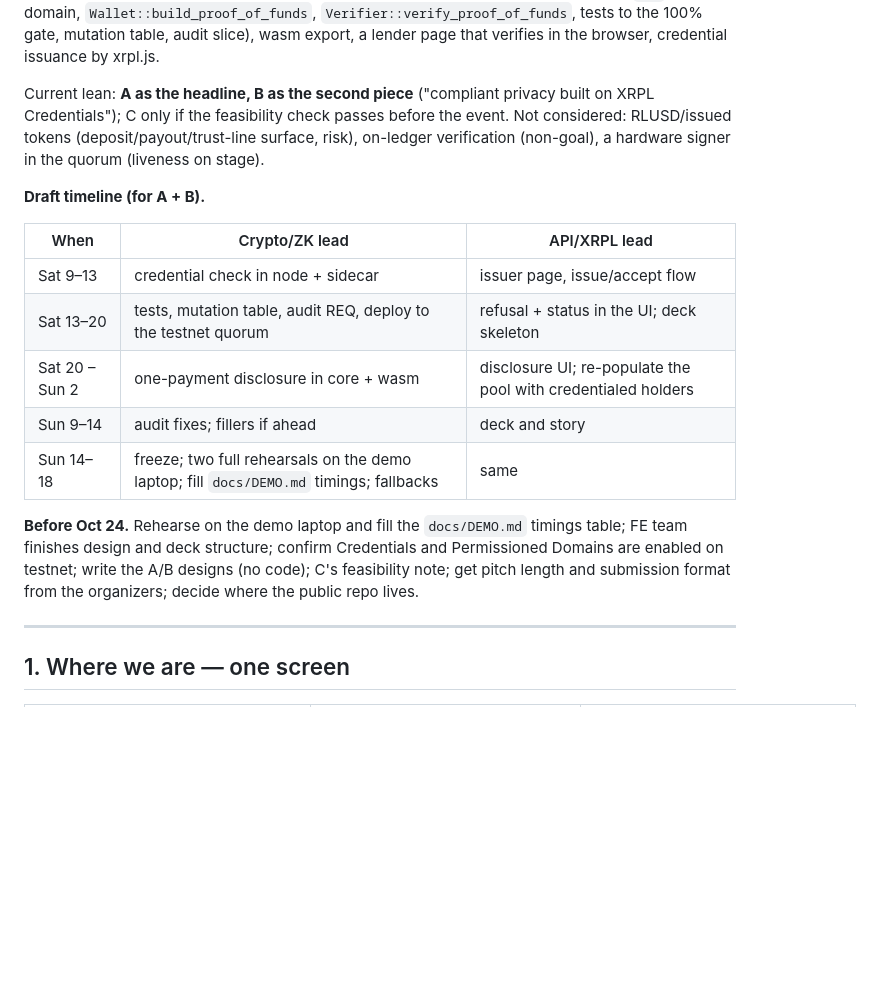
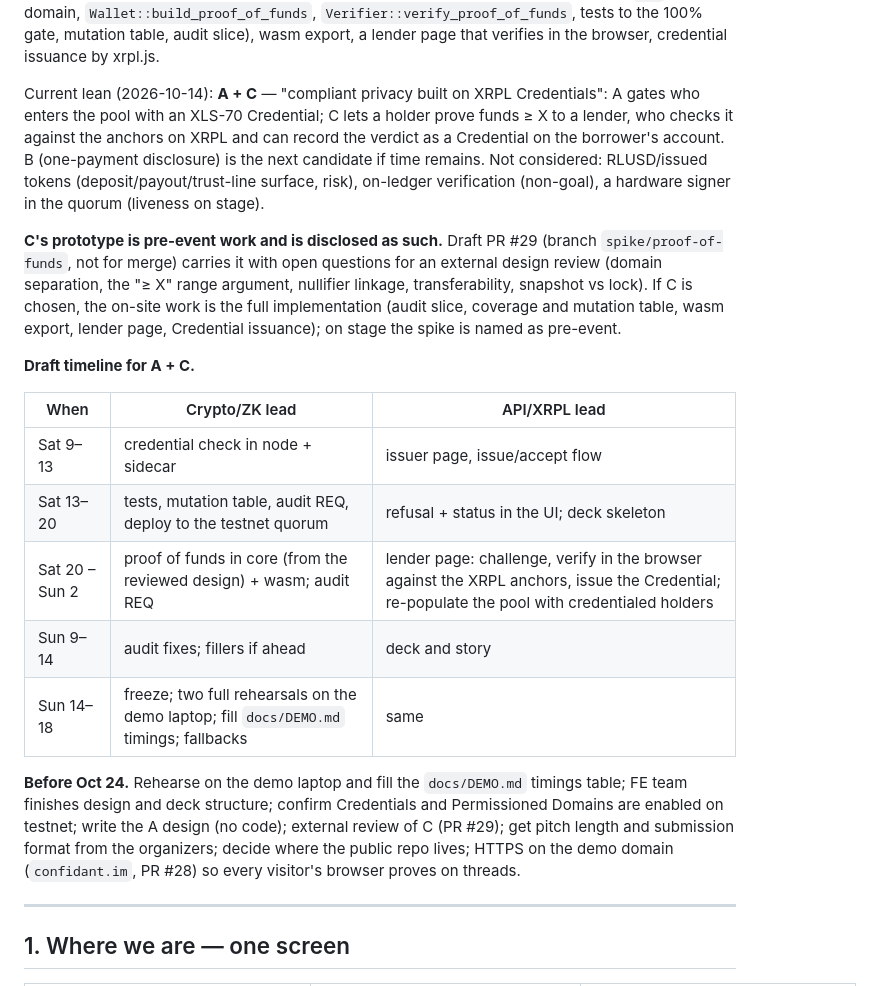
Before and after one commit to kupermind/confidant, a Markdown page: ROADMAP.md, the part around the change. Rendered like a GitHub page; blank space fills up the shorter version.

Commit message:
roadmap §0: lean A + C; C's pre-event spike disclosed (draft PR #29) and sent for design review; timeline and pre-event list updated; HTTPS on the demo domain (PR #28)
Co-Authored-By: Claude Opus 5.5 <noreply@anthropic.com>

```diff
--- a/ROADMAP.md
+++ b/ROADMAP.md
@@ -68,25 +68,34 @@ On-site work: core (`pof` sighash domain, `Wallet::build_proof_of_funds`,
 `Verifier::verify_proof_of_funds`, tests to the 100% gate, mutation table, audit slice), wasm export,
 a lender page that verifies in the browser, credential issuance by xrpl.js.
 
-Current lean: **A as the headline, B as the second piece** ("compliant privacy built on XRPL
-Credentials"); C only if the feasibility check passes before the event. Not considered:
+Current lean (2026-10-14): **A + C** — "compliant privacy built on XRPL Credentials": A gates who
+enters the pool with an XLS-70 Credential; C lets a holder prove funds ≥ X to a lender, who checks
+it against the anchors on XRPL and can record the verdict as a Credential on the borrower's account.
+B (one-payment disclosure) is the next candidate if time remains. Not considered:
 RLUSD/issued tokens (deposit/payout/trust-line surface, risk), on-ledger verification (non-goal), a
 hardware signer in the quorum (liveness on stage).
 
-**Draft timeline (for A + B).**
+**C's prototype is pre-event work and is disclosed as such.** Draft PR #29 (branch
+`spike/proof-of-funds`, not for merge) carries it with open questions for an external design review
+(domain separation, the "≥ X" range argument, nullifier linkage, transferability, snapshot vs lock).
+If C is chosen, the on-site work is the full implementation (audit slice, coverage and mutation table,
+wasm export, lender page, Credential issuance); on stage the spike is named as pre-event.
+
+**Draft timeline for A + C.**
 
 | When | Crypto/ZK lead | API/XRPL lead |
 |---|---|---|
 | Sat 9–13 | credential check in node + sidecar | issuer page, issue/accept flow |
 | Sat 13–20 | tests, mutation table, audit REQ, deploy to the testnet quorum | refusal + status in the UI; deck skeleton |
-| Sat 20 – Sun 2 | one-payment disclosure in core + wasm | disclosure UI; re-populate the pool with credentialed holders |
+| Sat 20 – Sun 2 | proof of funds in core (from the reviewed design) + wasm; audit REQ | lender page: challenge, verify in the browser against the XRPL anchors, issue the Credential; re-populate the pool with credentialed holders |
 | Sun 9–14 | audit fixes; fillers if ahead | deck and story |
 | Sun 14–18 | freeze; two full rehearsals on the demo laptop; fill `docs/DEMO.md` timings; fallbacks | same |
 
 **Before Oct 24.** Rehearse on the demo laptop and fill the `docs/DEMO.md` timings table; FE team
 finishes design and deck structure; confirm Credentials and Permissioned Domains are enabled on
-testnet; write the A/B designs (no code); C's feasibility note; get pitch length and submission
-format from the organizers; decide where the public repo lives.
+testnet; write the A design (no code); external review of C (PR #29); get pitch length and submission
+format from the organizers; decide where the public repo lives; HTTPS on the demo domain
+(`confidant.im`, PR #28) so every visitor's browser proves on threads.
 
 ---
 
```
